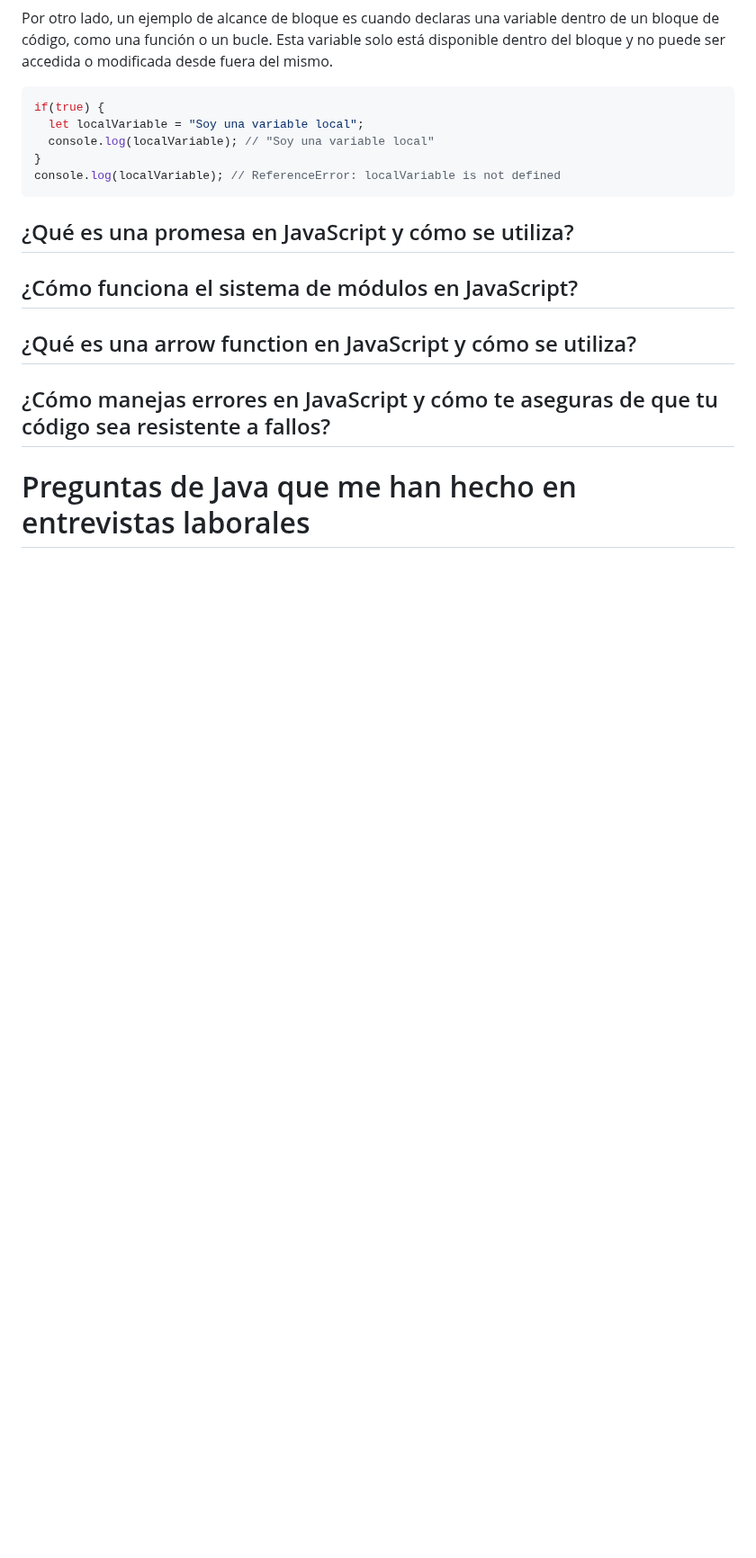
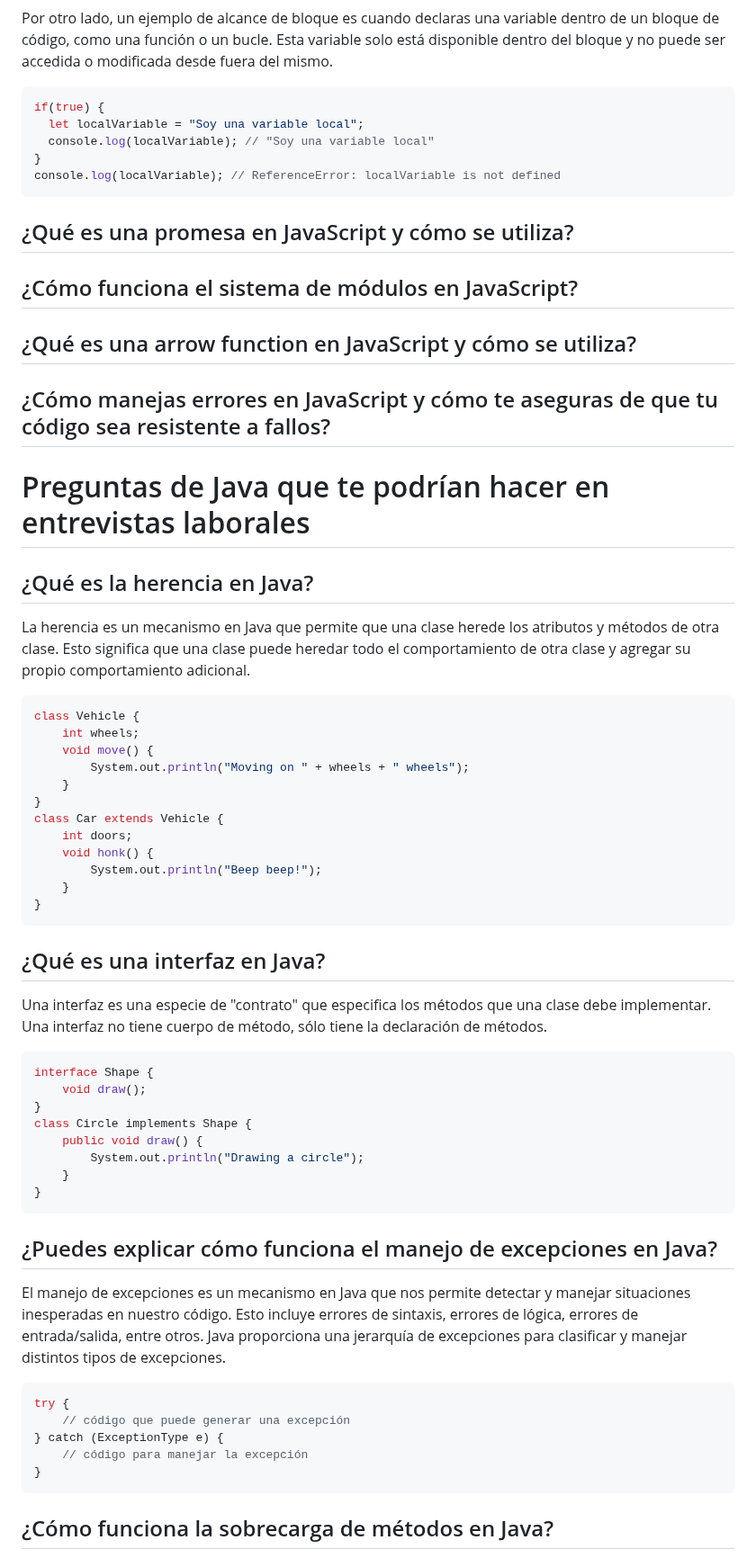
Before and after one commit to holasoymalva/Guia-para-Entrevistas-Laborales-de-Programacion, a Markdown page: preguntas-entrevistas/readme.md, the part around one of its changes. Shown at 90% size. Drawn GitHub-style; blank space fills up the shorter version.

````diff
--- a/preguntas-entrevistas/readme.md
+++ b/preguntas-entrevistas/readme.md
@@ -163,4 +163,54 @@ console.log(localVariable); // ReferenceError: localVariable is not defined
 ## ¿Cómo manejas errores en JavaScript y cómo te aseguras de que tu código sea resistente a fallos?
 
 
-# Preguntas de Java que me han hecho en entrevistas laborales
+# Preguntas de Java que te podrían hacer en entrevistas laborales
+
+## ¿Qué es la herencia en Java?
+
+La herencia es un mecanismo en Java que permite que una clase herede los atributos y métodos de otra clase. Esto significa que una clase puede heredar todo el comportamiento de otra clase y agregar su propio comportamiento adicional.
+
+``` java
+class Vehicle {
+    int wheels;
+    void move() {
+        System.out.println("Moving on " + wheels + " wheels");
+    }
+}
+class Car extends Vehicle {
+    int doors;
+    void honk() {
+        System.out.println("Beep beep!");
+    }
+}
+```
+
+## ¿Qué es una interfaz en Java?
+
+Una interfaz es una especie de "contrato" que especifica los métodos que una clase debe implementar. Una interfaz no tiene cuerpo de método, sólo tiene la declaración de métodos.
+
+``` java
+interface Shape {
+    void draw();
+}
+class Circle implements Shape {
+    public void draw() {
+        System.out.println("Drawing a circle");
+    }
+}
+```
+
+## ¿Puedes explicar cómo funciona el manejo de excepciones en Java?
+
+El manejo de excepciones es un mecanismo en Java que nos permite detectar y manejar situaciones inesperadas en nuestro código. Esto incluye errores de sintaxis, errores de lógica, errores de entrada/salida, entre otros.
+Java proporciona una jerarquía de excepciones para clasificar y manejar distintos tipos de excepciones.
+
+``` java
+try {
+    // código que puede generar una excepción
+} catch (ExceptionType e) {
+    // código para manejar la excepción
+}
+```
+
+## ¿Cómo funciona la sobrecarga de métodos en Java?
+
````
Also changed, not shown: other parts of preguntas-entrevistas/readme.md (+15 -0 lines).
